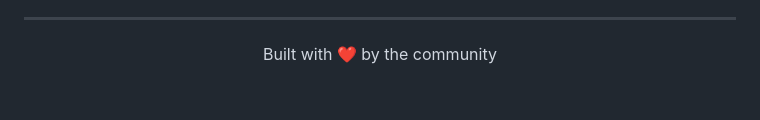
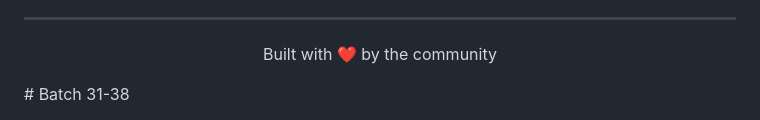
Before and after one commit to rvailleux/saas-ui-patterns, a Markdown page: README.md, the part around the change. Rendered like a GitHub page; blank space fills up the shorter version.

```diff
--- a/README.md
+++ b/README.md
@@ -166,3 +166,4 @@ Thanks to the teams behind the products that inspire these patterns:
 <p align="center">
   Built with ❤️ by the community
 </p>
+# Batch 31-38
```
